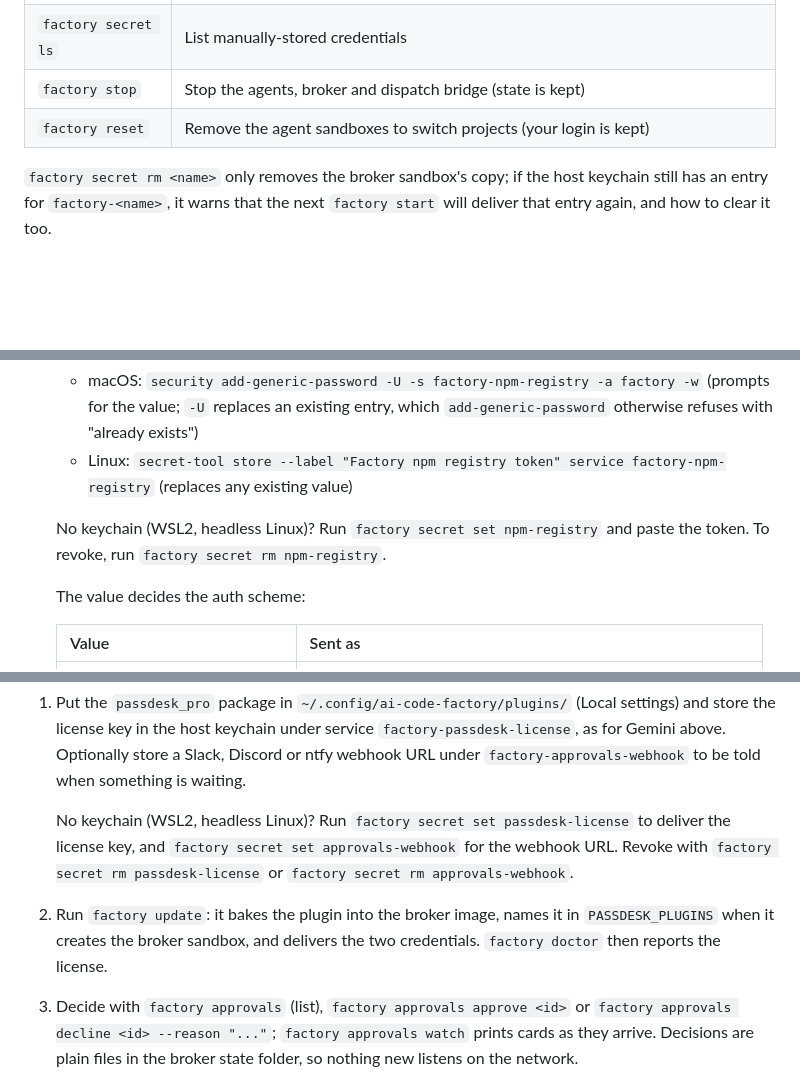
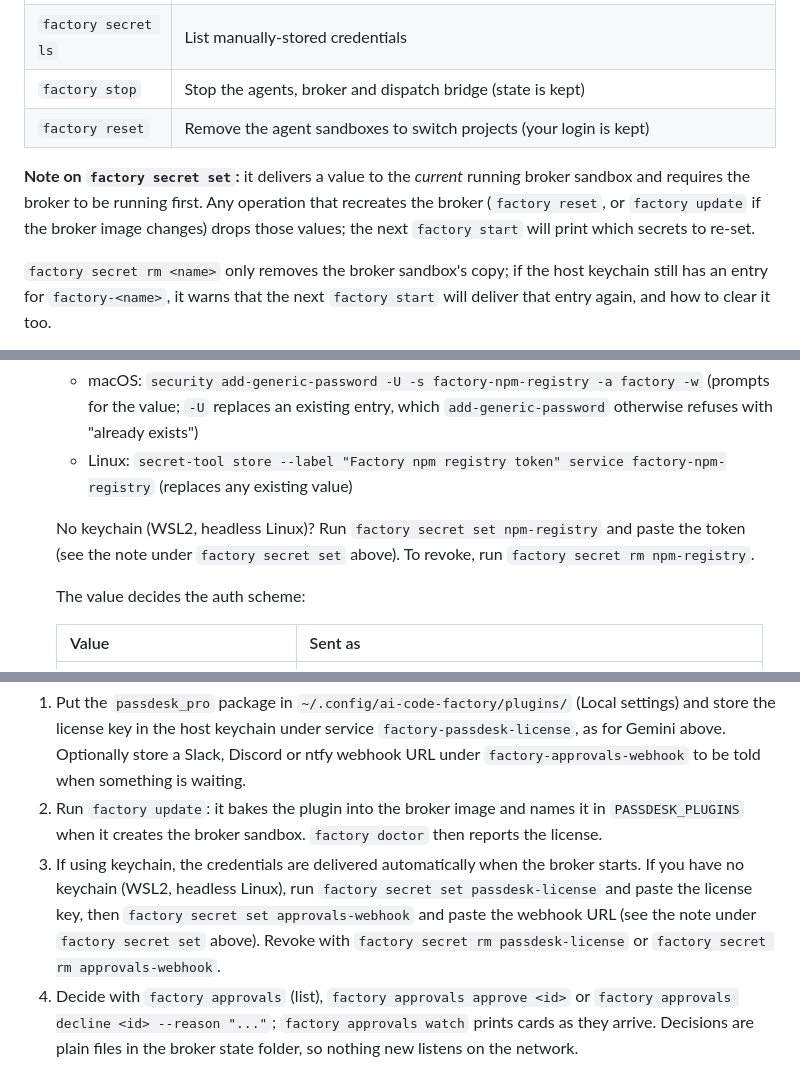
Before and after one commit to doomtickle/ai-code-factory, a Markdown page: README.md, 3 parts joined by grey strips. GitHub-like rendering; blank space fills up the shorter version.

Commit message:
Docs: clarify factory secret set delivery requirements and reorder Passdesk Pro steps
For keychain-less users (WSL2, headless Linux), factory secret set requires the
broker to be running and values are lost on broker recreation. Reorder the Enabling
approvals steps so factory secret set happens after factory update (after the broker
is running). Add a shared caveat near the factory secret set command table entry
and reference it briefly from each "No keychain" note.

Co-Authored-By: Claude Haiku 4.5 <noreply@anthropic.com>

```diff
--- a/README.md
+++ b/README.md
@@ -173,6 +173,11 @@ Herdr; run `factory start` again to reopen it.
 | `factory stop` | Stop the agents, broker and dispatch bridge (state is kept) |
 | `factory reset` | Remove the agent sandboxes to switch projects (your login is kept) |
 
+**Note on `factory secret set`:** it delivers a value to the *current* running broker sandbox
+and requires the broker to be running first. Any operation that recreates the broker (`factory reset`,
+or `factory update` if the broker image changes) drops those values; the next `factory start` will
+print which secrets to re-set.
+
 `factory secret rm <name>` only removes the broker sandbox's copy; if the host
 keychain still has an entry for `factory-<name>`, it warns that the next
 `factory start` will deliver that entry again, and how to clear it too.
@@ -254,8 +259,8 @@ private ones it couldn't fetch.
    - Linux: `secret-tool store --label "Factory npm registry token" service factory-npm-registry`
      (replaces any existing value)
 
-   No keychain (WSL2, headless Linux)? Run `factory secret set npm-registry` and paste the token.
-   To revoke, run `factory secret rm npm-registry`.
+   No keychain (WSL2, headless Linux)? Run `factory secret set npm-registry` and paste the token
+   (see the note under `factory secret set` above). To revoke, run `factory secret rm npm-registry`.
 
    The value decides the auth scheme:
 
@@ -391,14 +396,15 @@ call later; the decision is picked up by the retry.
    service `factory-passdesk-license`, as for Gemini above. Optionally store
    a Slack, Discord or ntfy webhook URL under `factory-approvals-webhook` to
    be told when something is waiting.
-
-   No keychain (WSL2, headless Linux)? Run `factory secret set passdesk-license` to deliver the
-   license key, and `factory secret set approvals-webhook` for the webhook URL.
-   Revoke with `factory secret rm passdesk-license` or `factory secret rm approvals-webhook`.
-2. Run `factory update`: it bakes the plugin into the broker image, names it
-   in `PASSDESK_PLUGINS` when it creates the broker sandbox, and delivers
-   the two credentials. `factory doctor` then reports the license.
-3. Decide with `factory approvals` (list), `factory approvals approve <id>`
+2. Run `factory update`: it bakes the plugin into the broker image and names it
+   in `PASSDESK_PLUGINS` when it creates the broker sandbox. `factory doctor`
+   then reports the license.
+3. If using keychain, the credentials are delivered automatically when the broker
+   starts. If you have no keychain (WSL2, headless Linux), run `factory secret set passdesk-license`
+   and paste the license key, then `factory secret set approvals-webhook` and paste the webhook URL
+   (see the note under `factory secret set` above). Revoke with `factory secret rm passdesk-license`
+   or `factory secret rm approvals-webhook`.
+4. Decide with `factory approvals` (list), `factory approvals approve <id>`
    or `factory approvals decline <id> --reason "..."`; `factory approvals
    watch` prints cards as they arrive. Decisions are plain files in the
    broker state folder, so nothing new listens on the network.
```
Also changed, not shown: other parts of README.md (+4 -4 lines), docs/setup-wsl.md (+4 -1 lines).
